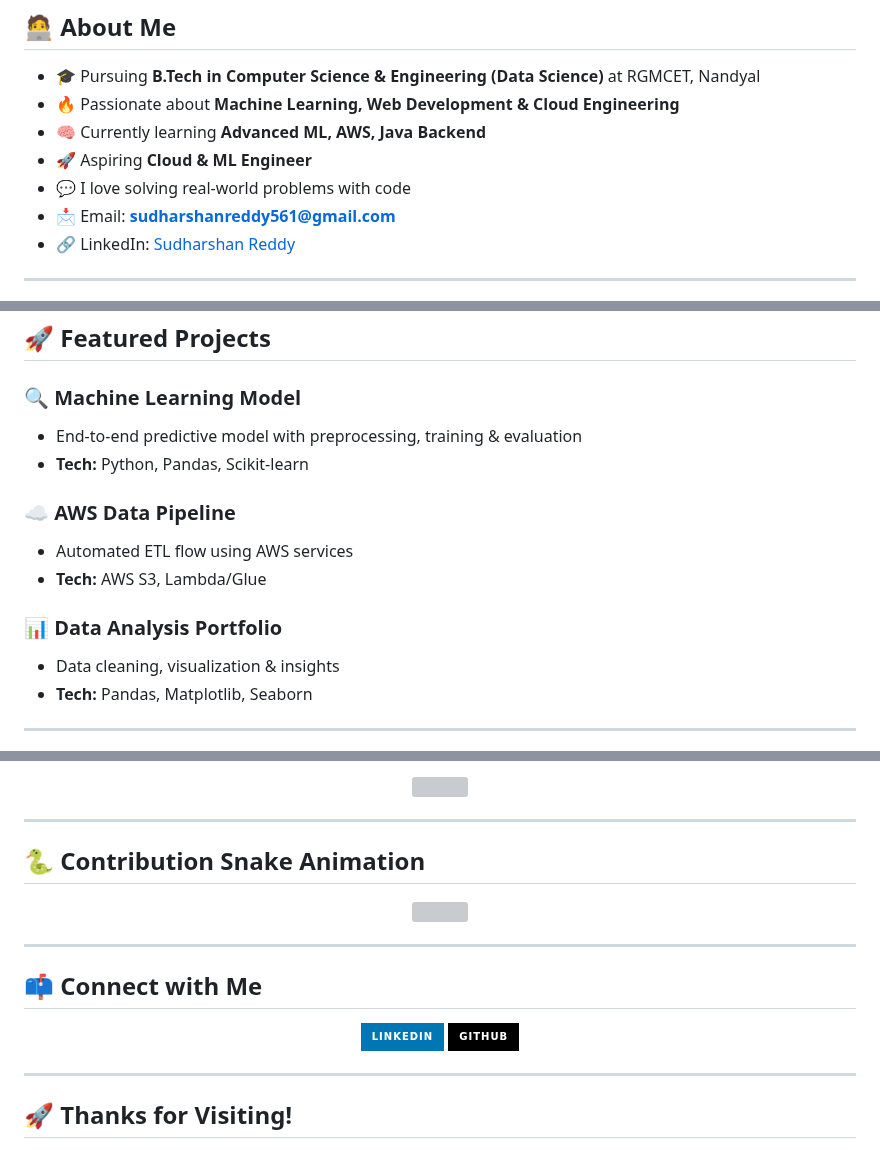
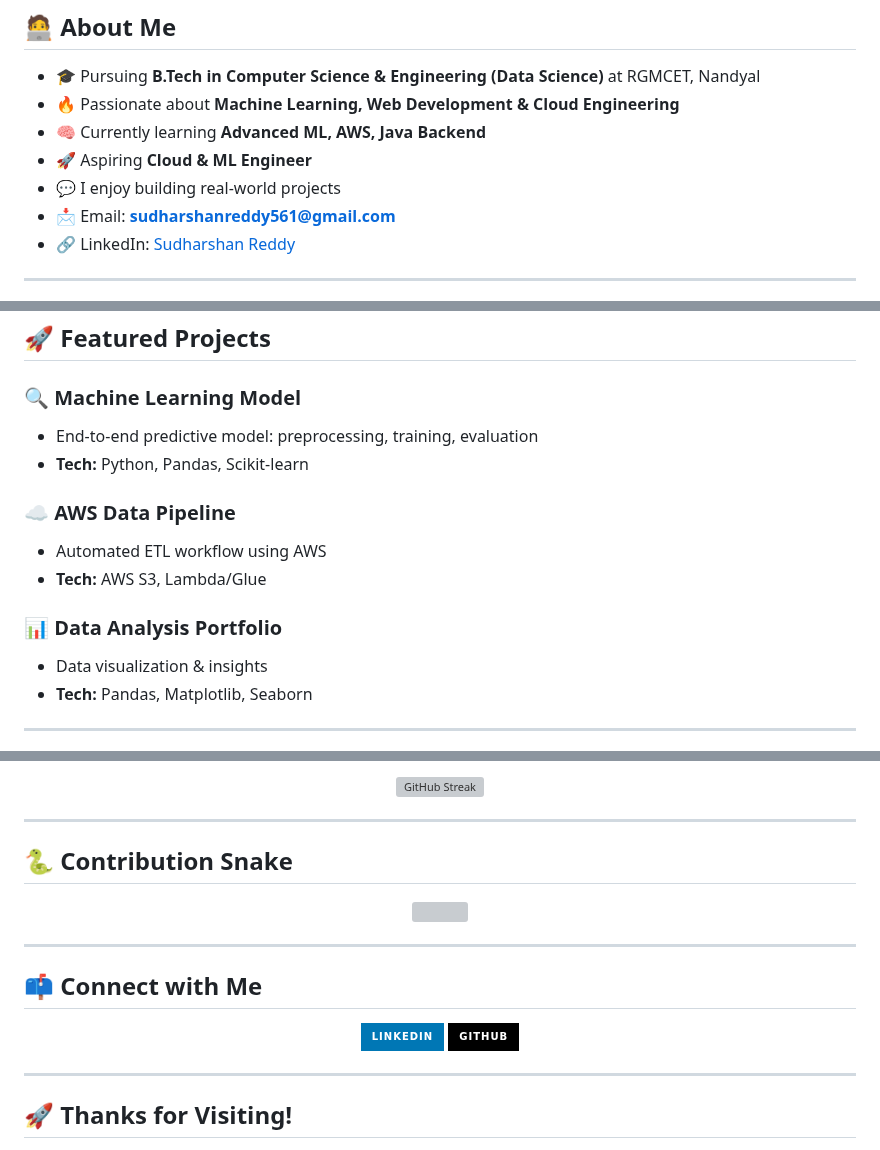
Before and after one commit to sudharshanreddy561/sudharshanreddy561, a Markdown page: README.md, 3 parts joined by grey strips. Drawn GitHub-style; badges without logos; grey boxes are pictures that could not be loaded.

Commit message:
Update README with new links and project descriptions

```diff
--- a/README.md
+++ b/README.md
@@ -13,7 +13,7 @@
 - 🔥 Passionate about **Machine Learning, Web Development & Cloud Engineering**
 - 🧠 Currently learning **Advanced ML, AWS, Java Backend**
 - 🚀 Aspiring **Cloud & ML Engineer**
-- 💬 I love solving real-world problems with code
+- 💬 I enjoy building real-world projects
 - 📩 Email: **sudharshanreddy561@gmail.com**
 - 🔗 LinkedIn: [Sudharshan Reddy](https://www.linkedin.com/in/sudharshan-reddy-593a92326)
 
@@ -48,15 +48,15 @@
 ## 🚀 Featured Projects
 
 ### 🔍 **Machine Learning Model**
-- End-to-end predictive model with preprocessing, training & evaluation
+- End-to-end predictive model: preprocessing, training, evaluation
 - **Tech:** Python, Pandas, Scikit-learn
 
 ### ☁️ **AWS Data Pipeline**
-- Automated ETL flow using AWS services
+- Automated ETL workflow using AWS
 - **Tech:** AWS S3, Lambda/Glue
 
 ### 📊 **Data Analysis Portfolio**
-- Data cleaning, visualization & insights
+- Data visualization & insights
 - **Tech:** Pandas, Matplotlib, Seaborn
 
 ---
@@ -85,12 +86,12 @@ Rajeev Gandhi Memorial College of Engineering & Technology, Nandyal
 </p>
 
 <p align="center">
-  <img src="https://streak-stats.demolab.com?user=SUDHARSHANREDDY&theme=tokyonight" height="170" />
+  <img alt="GitHub Streak" src="https://streak-stats.demolab.com?user=sudharshanreddy561&theme=tokyonight" height="170" />
 </p>
 
 ---
 
-## 🐍 Contribution Snake Animation
+## 🐍 Contribution Snake
 
 <p align="center">
   <img src="https://raw.githubusercontent.com/Platane/snk/output/github-contribution-grid-snake.svg" />
```
Also changed, not shown: other parts of README.md (+4 -3 lines).
